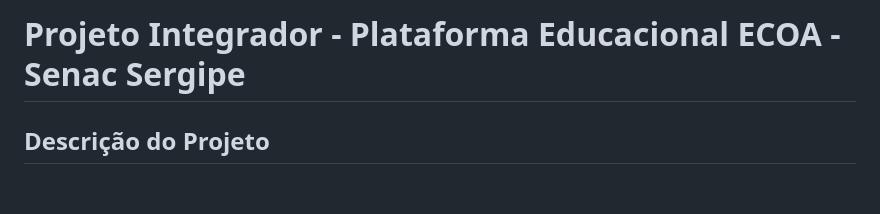
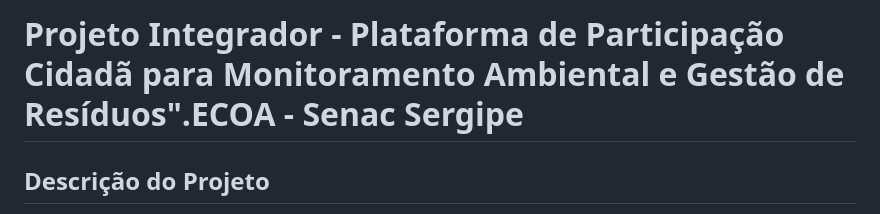
Before and after one commit to fullstacksenac2026-png/ECOA, a Markdown page: README.md, the part around the change. GitHub-like rendering; blank space fills up the shorter version.

```diff
--- a/README.md
+++ b/README.md
@@ -1,4 +1,4 @@
-# Projeto Integrador - Plataforma Educacional ECOA - Senac Sergipe
+# Projeto Integrador - Plataforma de Participação Cidadã para Monitoramento Ambiental e Gestão de Resíduos".ECOA - Senac Sergipe
 
 ## Descrição do Projeto
 
```
